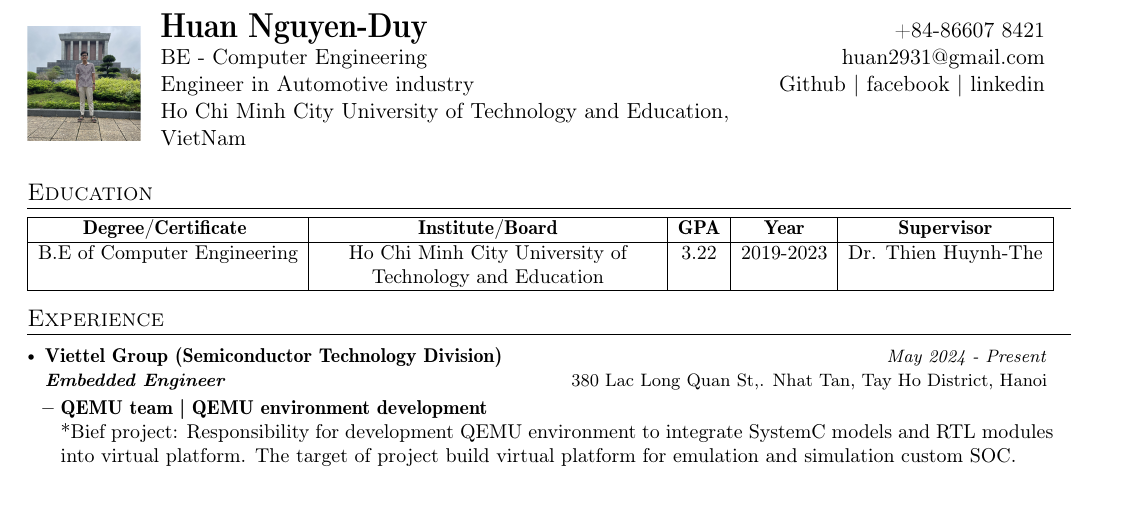
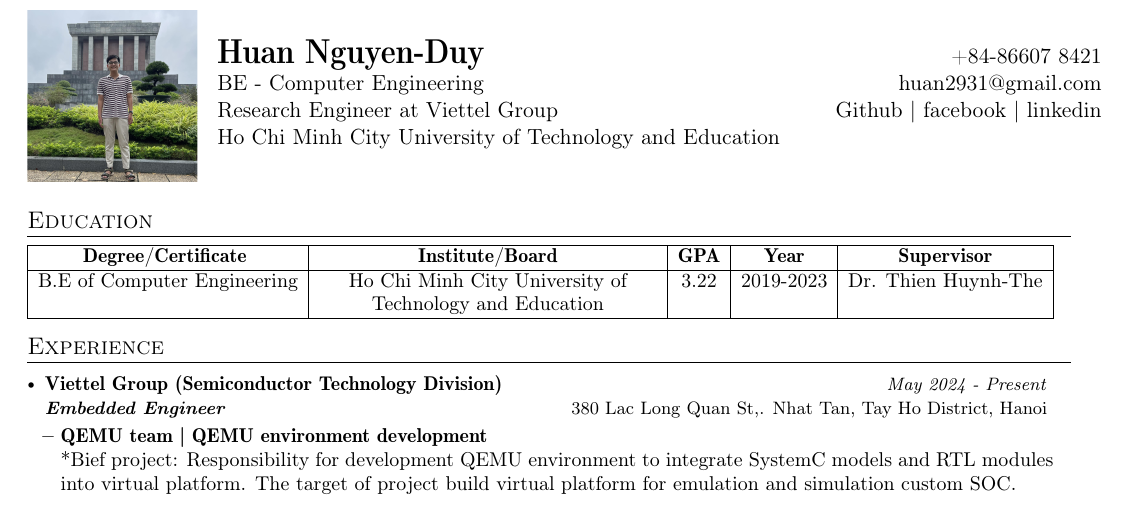
Before and after one commit to Winxkin/Certifications, a LaTeX CV (huan.nguyen-duy_Resume/Resume_latex/huan.nguyen-duy.tex): part of page 1 of 3, cut so that both start at the same text. Compiled offline with pdfLaTeX.

Commit message:
update logo.jpg

```diff
--- a/huan.nguyen-duy_Resume/Resume_latex/huan.nguyen-duy.tex
+++ b/huan.nguyen-duy_Resume/Resume_latex/huan.nguyen-duy.tex
@@ -139,17 +139,17 @@
 \begin{document}
 \fontfamily{cmr}\selectfont
 %----------HEADING-----------------
-\parbox{2.35cm}{%
+\parbox{3.35cm}{%
 
-\includegraphics[width=2cm,clip]{logo.jpg}
+\includegraphics[width=3cm,clip]{logo.jpg}
 
 }\parbox{\dimexpr\linewidth-2.8cm\relax}{
 \begin{tabularx}{\linewidth}{L r}
   \textbf{\LARGE \name} & +84-\phone\\
 %   {Roll No.:\roll} & \href{mailto:\emaila}{\emaila} \\
   \course &  \href{mailto:\email}{\email}\\
-  {Engineer in Automotive industry} &  \href{https://github.com/\github}{Github} $|$ \href{\facebook}{facebook} $|$ \href{https://www.linkedin.com/in/}{linkedin}\\
-  {Ho Chi Minh City University of Technology and Education, VietNam} %& \href{\Linkedln}{linkedin}
+  {Research Engineer at Viettel Group} &  \href{https://github.com/\github}{Github} $|$ \href{\facebook}{facebook} $|$ \href{https://www.linkedin.com/in/}{linkedin}\\
+  {Ho Chi Minh City University of Technology and Education} %& \href{\Linkedln}{linkedin}
 \end{tabularx}
 }
 
```
Also changed, not shown: huan.nguyen-duy_Resume/Resume_latex/huan.nguyen-duy.pdf, huan.nguyen-duy_Resume/Resume_latex/logo.jpg, 1 other file.
